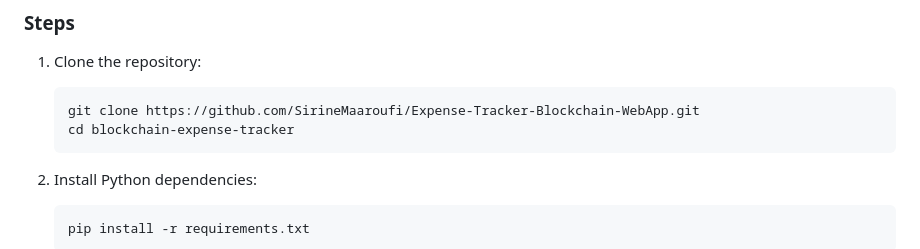
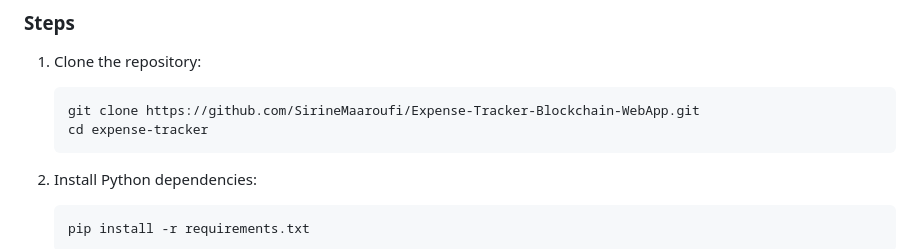
Before and after one commit to SirineMaaroufi/Expense-Tracker-Blockchain-WebApp, a Markdown page: README.md, the part around the change. GitHub-like rendering.

````diff
--- a/README.md
+++ b/README.md
@@ -55,7 +55,7 @@ This repository contains a blockchain-based expense tracker web application. It
 1. Clone the repository:
    ```bash
    git clone https://github.com/SirineMaaroufi/Expense-Tracker-Blockchain-WebApp.git
-   cd blockchain-expense-tracker
+   cd expense-tracker
    ```
 
 2. Install Python dependencies:
````
